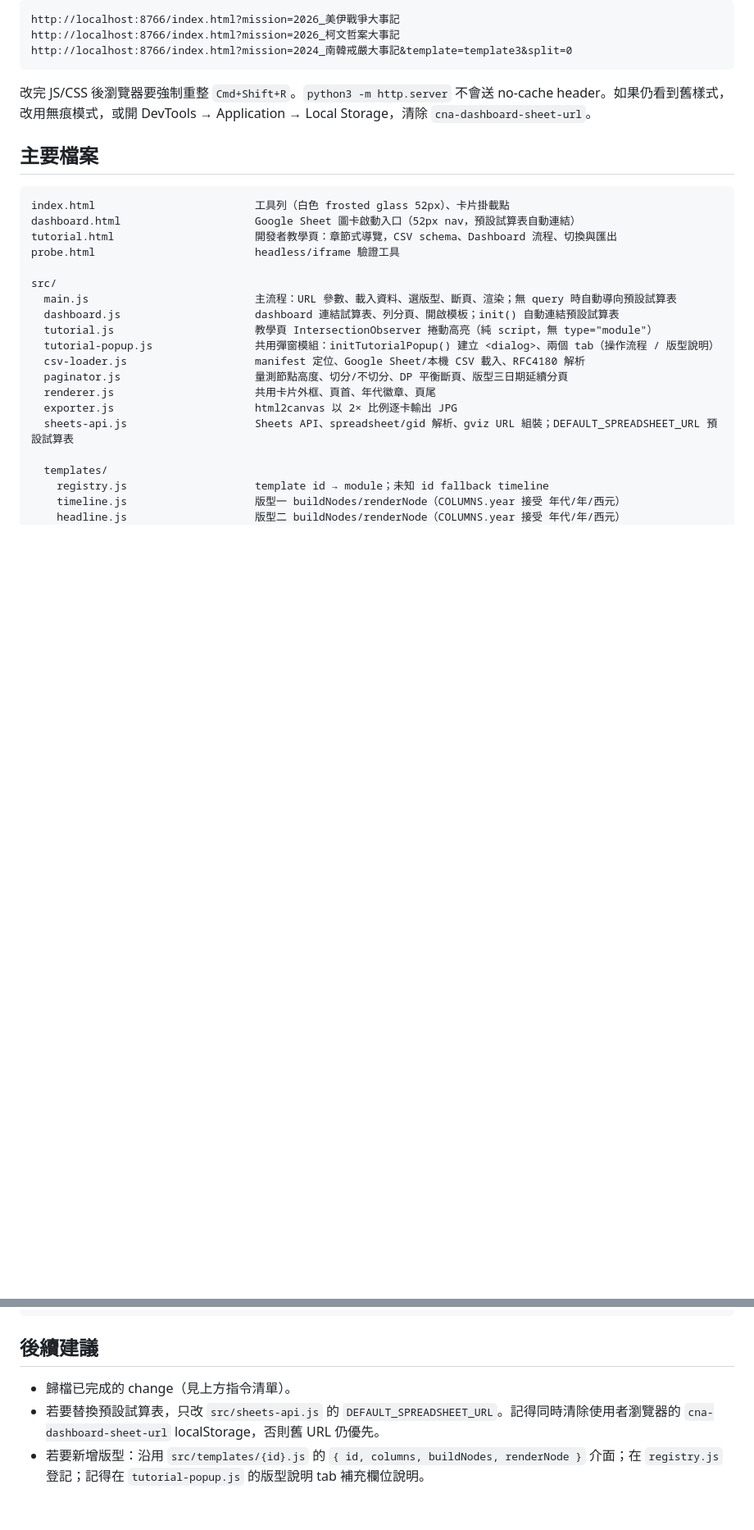
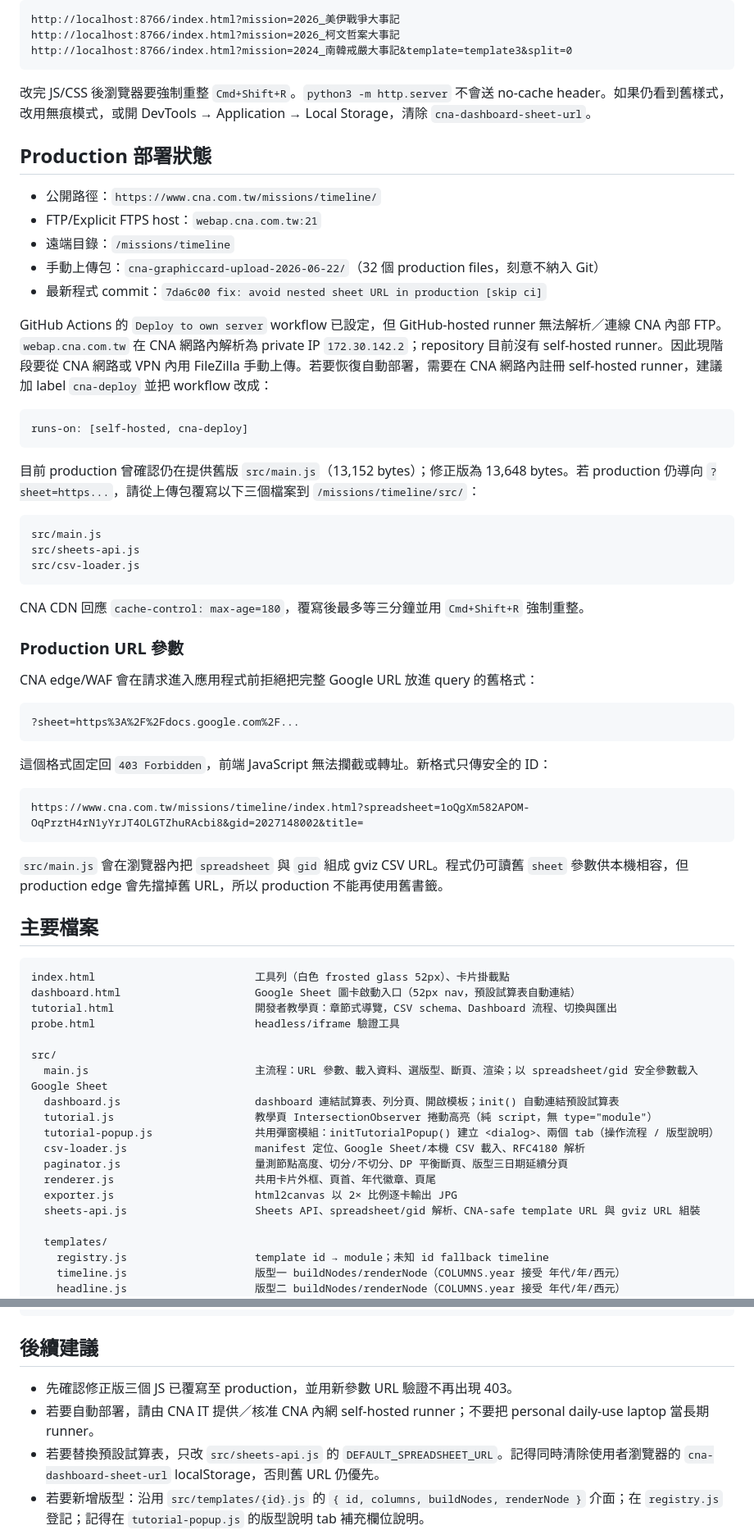
Before and after one commit to ke22/cna-graphiccard, a Markdown page: HANDOFF.md, 2 parts joined by grey strips. Shown at 82% size. Drawn GitHub-style; blank space fills up the shorter version.

````diff
--- a/HANDOFF.md
+++ b/HANDOFF.md
@@ -49,6 +41,46 @@ http://localhost:8766/index.html?mission=2024_南韓戒嚴大事記&template=tem
 
 改完 JS/CSS 後瀏覽器要強制重整 `Cmd+Shift+R`。`python3 -m http.server` 不會送 no-cache header。如果仍看到舊樣式，改用無痕模式，或開 DevTools → Application → Local Storage，清除 `cna-dashboard-sheet-url`。
 
+## Production 部署狀態
+
+- 公開路徑：`https://www.cna.com.tw/missions/timeline/`
+- FTP/Explicit FTPS host：`webap.cna.com.tw:21`
+- 遠端目錄：`/missions/timeline`
+- 手動上傳包：`cna-graphiccard-upload-2026-06-22/`（32 個 production files，刻意不納入 Git）
+- 最新程式 commit：`7da6c00 fix: avoid nested sheet URL in production [skip ci]`
+
+GitHub Actions 的 `Deploy to own server` workflow 已設定，但 GitHub-hosted runner 無法解析／連線 CNA 內部 FTP。`webap.cna.com.tw` 在 CNA 網路內解析為 private IP `172.30.142.2`；repository 目前沒有 self-hosted runner。因此現階段要從 CNA 網路或 VPN 內用 FileZilla 手動上傳。若要恢復自動部署，需要在 CNA 網路內註冊 self-hosted runner，建議加 label `cna-deploy` 並把 workflow 改成：
+
+```yaml
+runs-on: [self-hosted, cna-deploy]
+```
+
+目前 production 曾確認仍在提供舊版 `src/main.js`（13,152 bytes）；修正版為 13,648 bytes。若 production 仍導向 `?sheet=https...`，請從上傳包覆寫以下三個檔案到 `/missions/timeline/src/`：
+
+```text
+src/main.js
+src/sheets-api.js
+src/csv-loader.js
+```
+
+CNA CDN 回應 `cache-control: max-age=180`，覆寫後最多等三分鐘並用 `Cmd+Shift+R` 強制重整。
+
+### Production URL 參數
+
+CNA edge/WAF 會在請求進入應用程式前拒絕把完整 Google URL 放進 query 的舊格式：
+
+```text
+?sheet=https%3A%2F%2Fdocs.google.com%2F...
+```
+
+這個格式固定回 `403 Forbidden`，前端 JavaScript 無法攔截或轉址。新格式只傳安全的 ID：
+
+```text
+https://www.cna.com.tw/missions/timeline/index.html?spreadsheet=1oQgXm582APOM-OqPrztH4rN1yYrJT4OLGTZhuRAcbi8&gid=2027148002&title=
+```
+
+`src/main.js` 會在瀏覽器內把 `spreadsheet` 與 `gid` 組成 gviz CSV URL。程式仍可讀舊 `sheet` 參數供本機相容，但 production edge 會先擋掉舊 URL，所以 production 不能再使用舊書籤。
+
 ## 主要檔案
 
 ```text
@@ -58,7 +90,7 @@ tutorial.html                      開發者教學頁：章節式導覽，CSV sc
 probe.html                         headless/iframe 驗證工具
 
 src/
-  main.js                          主流程：URL 參數、載入資料、選版型、斷頁、渲染；無 query 時自動導向預設試算表
+  main.js                          主流程：URL 參數、載入資料、選版型、斷頁、渲染；以 spreadsheet/gid 安全參數載入 Google Sheet
   dashboard.js                     dashboard 連結試算表、列分頁、開啟模板；init() 自動連結預設試算表
   tutorial.js                      教學頁 IntersectionObserver 捲動高亮（純 script，無 type="module"）
   tutorial-popup.js                共用彈窗模組：initTutorialPopup() 建立 <dialog>、兩個 tab（操作流程 / 版型說明）
@@ -66,7 +98,7 @@ src/
   paginator.js                     量測節點高度、切分/不切分、DP 平衡斷頁、版型三日期延續分頁
   renderer.js                      共用卡片外框、頁首、年代徽章、頁尾
   exporter.js                      html2canvas 以 2× 比例逐卡輸出 JPG
-  sheets-api.js                    Sheets API、spreadsheet/gid 解析、gviz URL 組裝；DEFAULT_SPREADSHEET_URL 預設試算表
+  sheets-api.js                    Sheets API、spreadsheet/gid 解析、CNA-safe template URL 與 gviz URL 組裝
 
   templates/
     registry.js                    template id → module；未知 id fallback timeline
@@ -195,7 +227,8 @@ http://localhost:8766/probe.html?m=2024_南韓戒嚴大事記&template=template3
 
 ## 後續建議
 
-- 歸檔已完成的 change（見上方指令清單）。
+- 先確認修正版三個 JS 已覆寫至 production，並用新參數 URL 驗證不再出現 403。
+- 若要自動部署，請由 CNA IT 提供／核准 CNA 內網 self-hosted runner；不要把 personal daily-use laptop 當長期 runner。
 - 若要替換預設試算表，只改 `src/sheets-api.js` 的 `DEFAULT_SPREADSHEET_URL`。記得同時清除使用者瀏覽器的 `cna-dashboard-sheet-url` localStorage，否則舊 URL 仍優先。
 - 若要新增版型：沿用 `src/templates/{id}.js` 的 `{ id, columns, buildNodes, renderNode }` 介面；在 `registry.js` 登記；記得在 `tutorial-popup.js` 的版型說明 tab 補充欄位說明。
 - 版型三新增任務：`missions/index.json` 加 `template: "template3"` 即可，CSV 欄位與版型二相同。
````
Also changed, not shown: other parts of HANDOFF.md (+4 -12 lines), LEARNING.md (+63 -3 lines).
